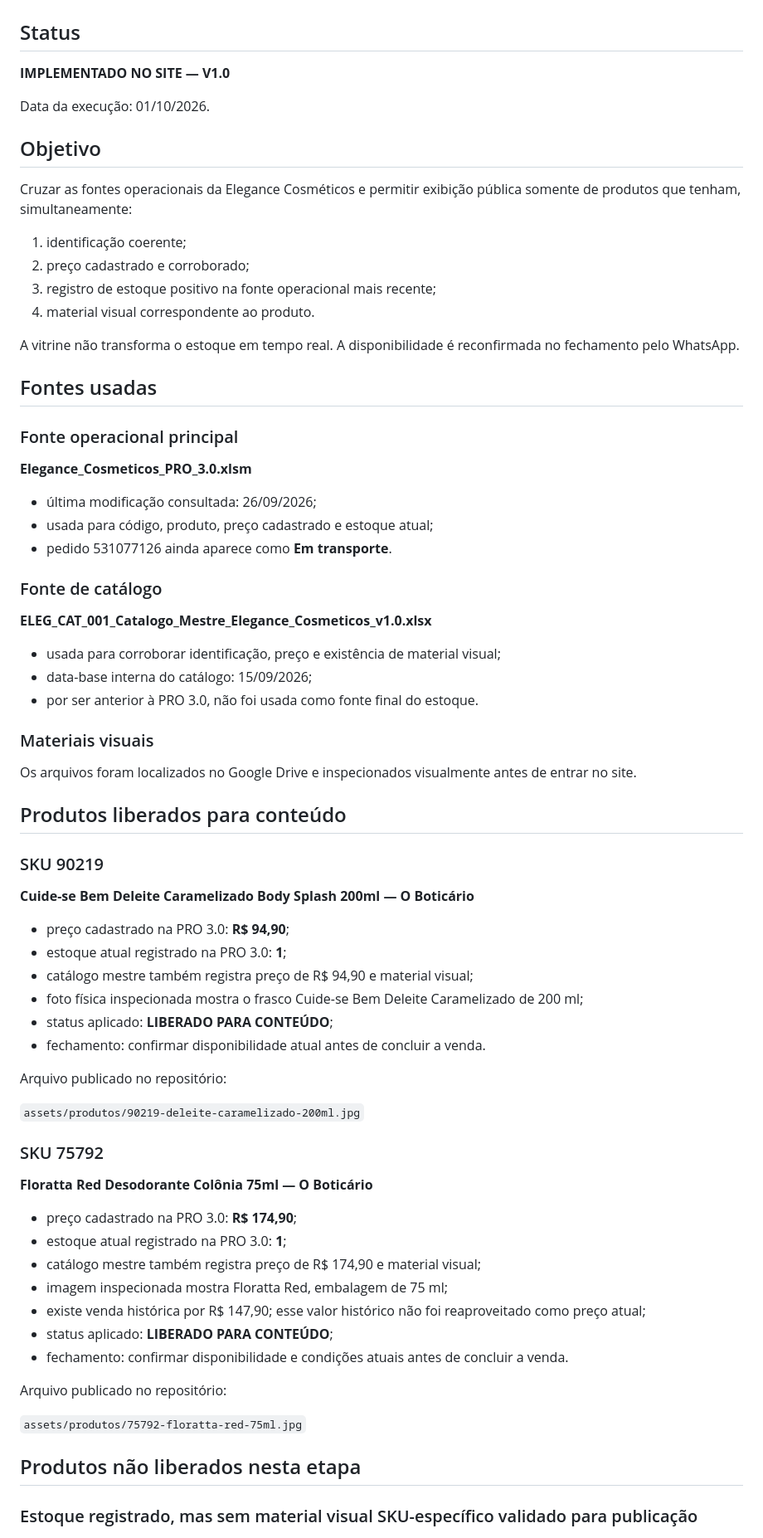
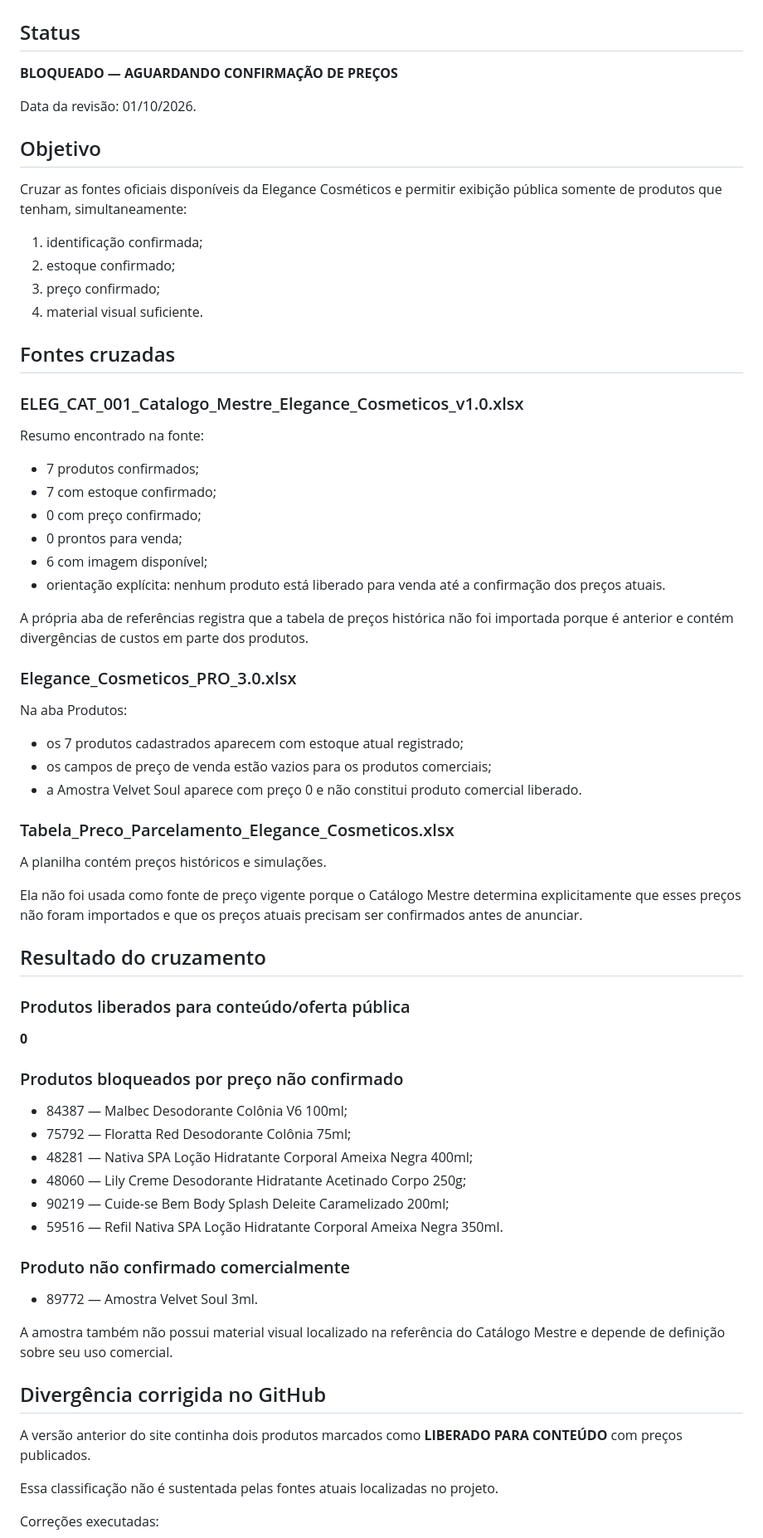
Before and after one commit to detritoscosmico/detritoscosmico.github.io, a Markdown page: elegance-cosmeticos/docs/ELEG-BOT-002_CATALOGO_BASE_COMERCIAL.md, the part around one of its changes. Shown at 83% size. GitHub-like rendering.

Commit message:
Corrigir auditoria do catálogo conforme fontes atuais

```diff
--- a/elegance-cosmeticos/docs/ELEG-BOT-002_CATALOGO_BASE_COMERCIAL.md
+++ b/elegance-cosmeticos/docs/ELEG-BOT-002_CATALOGO_BASE_COMERCIAL.md
@@ -2,77 +2,74 @@
 
 ## Status
 
-**IMPLEMENTADO NO SITE — V1.0**
+**BLOQUEADO — AGUARDANDO CONFIRMAÇÃO DE PREÇOS**
 
-Data da execução: 01/10/2026.
+Data da revisão: 01/10/2026.
 
 ## Objetivo
 
-Cruzar as fontes operacionais da Elegance Cosméticos e permitir exibição pública somente de produtos que tenham, simultaneamente:
+Cruzar as fontes oficiais disponíveis da Elegance Cosméticos e permitir exibição pública somente de produtos que tenham, simultaneamente:
 
-1. identificação coerente;
-2. preço cadastrado e corroborado;
-3. registro de estoque positivo na fonte operacional mais recente;
-4. material visual correspondente ao produto.
+1. identificação confirmada;
+2. estoque confirmado;
+3. preço confirmado;
+4. material visual suficiente.
 
-A vitrine não transforma o estoque em tempo real. A disponibilidade é reconfirmada no fechamento pelo WhatsApp.
+## Fontes cruzadas
 
-## Fontes usadas
+### ELEG_CAT_001_Catalogo_Mestre_Elegance_Cosmeticos_v1.0.xlsx
 
-### Fonte operacional principal
+Resumo encontrado na fonte:
 
-**Elegance_Cosmeticos_PRO_3.0.xlsm**
+- 7 produtos confirmados;
+- 7 com estoque confirmado;
+- 0 com preço confirmado;
+- 0 prontos para venda;
+- 6 com imagem disponível;
+- orientação explícita: nenhum produto está liberado para venda até a confirmação dos preços atuais.
 
-- última modificação consultada: 26/09/2026;
-- usada para código, produto, preço cadastrado e estoque atual;
-- pedido 531077126 ainda aparece como **Em transporte**.
+A própria aba de referências registra que a tabela de preços histórica não foi importada porque é anterior e contém divergências de custos em parte dos produtos.
 
-### Fonte de catálogo
+### Elegance_Cosmeticos_PRO_3.0.xlsx
 
-**ELEG_CAT_001_Catalogo_Mestre_Elegance_Cosmeticos_v1.0.xlsx**
+Na aba Produtos:
 
-- usada para corroborar identificação, preço e existência de material visual;
-- data-base interna do catálogo: 15/09/2026;
-- por ser anterior à PRO 3.0, não foi usada como fonte final do estoque.
+- os 7 produtos cadastrados aparecem com estoque atual registrado;
+- os campos de preço de venda estão vazios para os produtos comerciais;
+- a Amostra Velvet Soul aparece com preço 0 e não constitui produto comercial liberado.
 
-### Materiais visuais
+### Tabela_Preco_Parcelamento_Elegance_Cosmeticos.xlsx
 
-Os arquivos foram localizados no Google Drive e inspecionados visualmente antes de entrar no site.
+A planilha contém preços históricos e simulações.
 
-## Produtos liberados para conteúdo
+Ela não foi usada como fonte de preço vigente porque o Catálogo Mestre determina explicitamente que esses preços não foram importados e que os preços atuais precisam ser confirmados antes de anunciar.
 
-### SKU 90219
+## Resultado do cruzamento
 
-**Cuide-se Bem Deleite Caramelizado Body Splash 200ml — O Boticário**
+### Produtos liberados para conteúdo/oferta pública
 
-- preço cadastrado na PRO 3.0: **R$ 94,90**;
-- estoque atual registrado na PRO 3.0: **1**;
-- catálogo mestre também registra preço de R$ 94,90 e material visual;
-- foto física inspecionada mostra o frasco Cuide-se Bem Deleite Caramelizado de 200 ml;
-- status aplicado: **LIBERADO PARA CONTEÚDO**;
-- fechamento: confirmar disponibilidade atual antes de concluir a venda.
+**0**
 
-Arquivo publicado no repositório:
+### Produtos bloqueados por preço não confirmado
 
-`assets/produtos/90219-deleite-caramelizado-200ml.jpg`
+- 84387 — Malbec Desodorante Colônia V6 100ml;
+- 75792 — Floratta Red Desodorante Colônia 75ml;
+- 48281 — Nativa SPA Loção Hidratante Corporal Ameixa Negra 400ml;
+- 48060 — Lily Creme Desodorante Hidratante Acetinado Corpo 250g;
+- 90219 — Cuide-se Bem Body Splash Deleite Caramelizado 200ml;
+- 59516 — Refil Nativa SPA Loção Hidratante Corporal Ameixa Negra 350ml.
 
-### SKU 75792
+### Produto não confirmado comercialmente
 
-**Floratta Red Desodorante Colônia 75ml — O Boticário**
+- 89772 — Amostra Velvet Soul 3ml.
 
-- preço cadastrado na PRO 3.0: **R$ 174,90**;
-- estoque atual registrado na PRO 3.0: **1**;
-- catálogo mestre também registra preço de R$ 174,90 e material visual;
-- imagem inspecionada mostra Floratta Red, embalagem de 75 ml;
-- existe venda histórica por R$ 147,90; esse valor histórico não foi reaproveitado como preço atual;
-- status aplicado: **LIBERADO PARA CONTEÚDO**;
-- fechamento: confirmar disponibilidade e condições atuais antes de concluir a venda.
+A amostra também não possui material visual localizado na referência do Catálogo Mestre e depende de definição sobre seu uso comercial.
 
-Arquivo publicado no repositório:
+## Divergência corrigida no GitHub
 
-`assets/produtos/75792-floratta-red-75ml.jpg`
+A versão anterior do site continha dois produtos marcados como **LIBERADO PARA CONTEÚDO** com preços publicados.
 
-## Produtos não liberados nesta etapa
+Essa classificação não é sustentada pelas fontes atuais localizadas no projeto.
 
-### Estoque registrado, mas sem material visual SKU-específico validado para publicação
+Correções executadas:
 
```
Also changed, not shown: other parts of elegance-cosmeticos/docs/ELEG-BOT-002_CATALOGO_BASE_COMERCIAL.md (+26 -67 lines).
